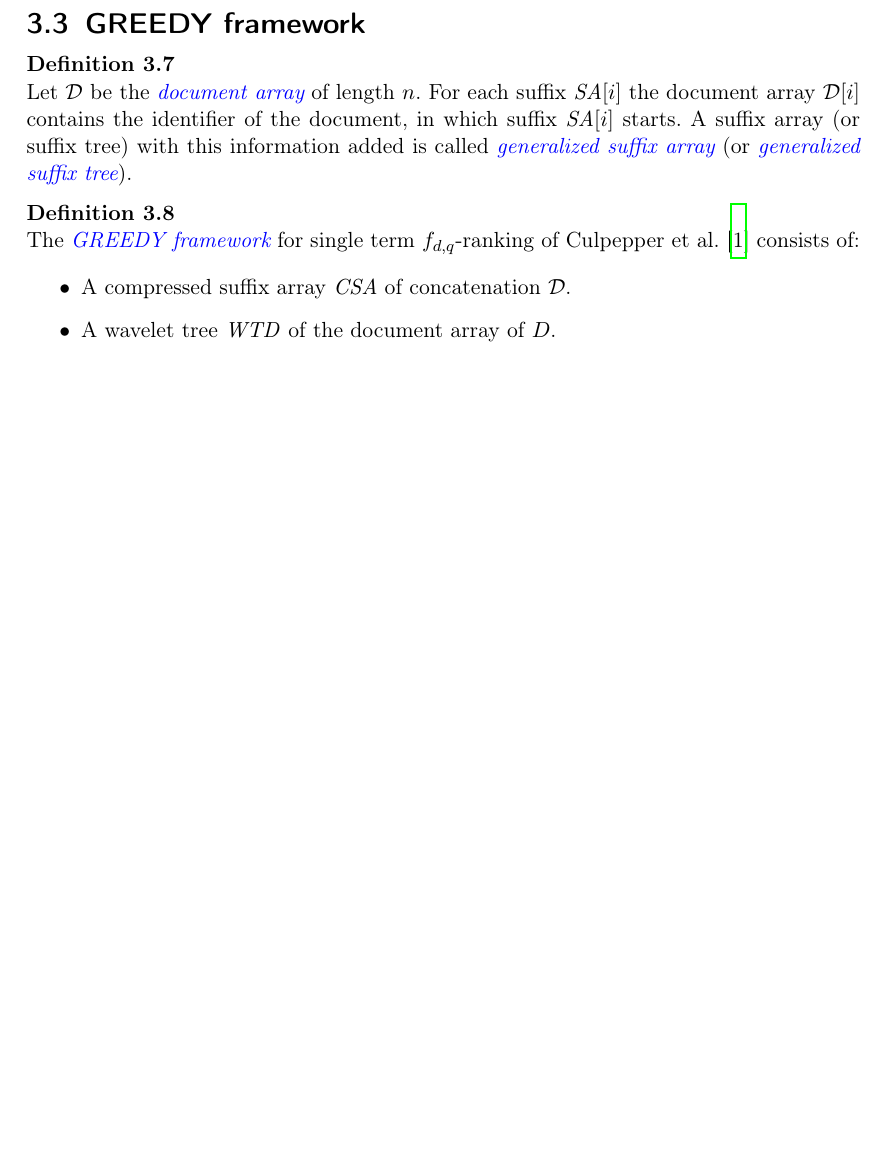
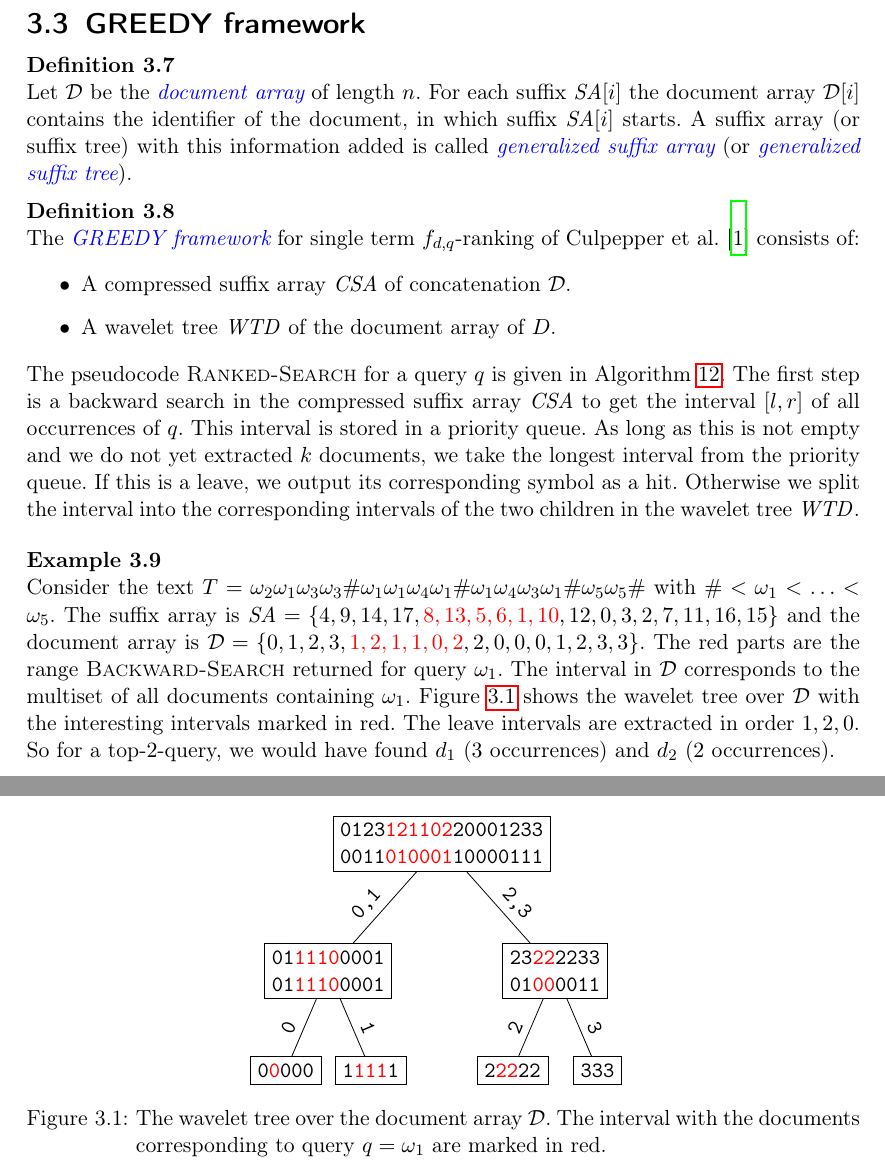
Before and after one commit to codeAligned/textIndexing, a LaTeX thesis (script.tex, which reads documentRetrieval/greedyFramework.tex, documentRetrieval/tikz/greedyWaveletTree.tex): part of page 28 of 31 before the commit and two parts of pages 28 and 29 of 31 after it, the two joined at a grey line, cut so that both start at the same text, the shorter picture padded with empty space. Compiled offline with pdfLaTeX.

Commit message:
Adding example and more detailed description to the GREEDY framework.

```diff
--- a/documentRetrieval/greedyFramework.tex
+++ b/documentRetrieval/greedyFramework.tex
@@ -10,6 +10,7 @@
     \item A compressed suffix array \id{CSA} of concatenation $\mathcal{D}$.
     \item A wavelet tree \id{WTD} of the document array of $D$.
   \end{itemize}
+  The pseudocode \proc{Ranked-Search} for a query $q$ is given in Algorithm~\ref{alg:greedyRankedSearch}. The first step is a backward search in the compressed suffix array \id{CSA} to get the interval $[l,r]$ of all occurrences of $q$. This interval is stored in a priority queue. As long as this is not empty and we do not yet extracted $k$ documents, we take the longest interval from the priority queue. If this is a leave, we output its corresponding symbol as a hit. Otherwise we split the interval into the corresponding intervals of the two children in the wavelet tree \id{WTD}.
 \end{Definition}
 
 \begin{algorithm}[htb]
@@ -35,3 +36,14 @@
   \caption{Search for top-$k$ documents containing $q$.}
   \label{alg:greedyRankedSearch}
 \end{algorithm}
+
+\begin{Example}
+  Consider the text $T = \omega_2\omega_1\omega_3\omega_3\#\omega_1\omega_1\omega_4\omega_1\#\omega_1\omega_4\omega_3\omega_1\#\omega_5\omega_5\#$ with $\# < \omega_1 < \ldots < \omega_5$. The suffix array is $\id{SA} = \{4,9,14,17,{\color{red}8,13,5,6,1,10},12,0,3,2,7,11,16,15\}$ and the document array is $\mathcal{D} = \{0,1,2,3,{\color{red}1,2,1,1,0,2},2,0,0,0,1,2,3,3\}$. The red parts are the range \proc{Backward-Search} returned for query $\omega_1$. The interval in $\mathcal{D}$ corresponds to the multiset of all documents containing $\omega_1$. Figure~\ref{fig:greedyWaveletTree} shows the wavelet tree over $\mathcal{D}$ with the interesting intervals marked in red. The leave intervals are extracted in order $1,2,0$. So for a top-$2$-query, we would have found $d_1$ ($3$ occurrences) and $d_2$ ($2$ occurrences).
+
+  \begin{figure}[htb]
+    \centering
+    \input{documentRetrieval/tikz/greedyWaveletTree.tex}
+    \caption{The wavelet tree over the document array $\mathcal{D}$. The interval with the documents corresponding to query $q = \omega_1$ are marked in red.}
+    \label{fig:greedyWaveletTree}
+  \end{figure}
+\end{Example}
--- /dev/null
+++ b/documentRetrieval/tikz/greedyWaveletTree.tex
@@ -0,0 +1,16 @@
+\begin{tikzpicture}[every text node part/.style={align=center}]
+  \node[draw] (0) at (0,0) {\texttt{0123{\color{red}121102}20001233}\\\texttt{0011{\color{red}010001}10000111}};
+  \node[draw] (1) at (-2,-2.25) {\texttt{01{\color{red}1110}0001}\\\texttt{01{\color{red}1110}0001}};
+  \node[draw] (2) at (2,-2.25) {\texttt{23{\color{red}22}2233}\\\texttt{01{\color{red}00}0011}};
+  \node[draw] (3) at (-2.75,-4) {\texttt{0{\color{red}0}000}};
+  \node[draw] (4) at (-1.25,-4) {\texttt{1{\color{red}111}1}};
+  \node[draw] (5) at (1.25,-4) {\texttt{2{\color{red}22}22}};
+  \node[draw] (6) at (2.75,-4) {\texttt{333}};
+
+  \draw (0) -- (1) node[above, sloped, pos=0.6] {\texttt{0,1}};
+  \draw (0) -- (2) node[above, sloped, pos=0.6] {\texttt{2,3}};
+  \draw (1) -- (3) node[above, sloped, pos=0.6] {\texttt{0}};
+  \draw (1) -- (4) node[above, sloped, pos=0.6] {\texttt{1}};
+  \draw (2) -- (5) node[above, sloped, pos=0.6] {\texttt{2}};
+  \draw (2) -- (6) node[above, sloped, pos=0.6] {\texttt{3}};
+\end{tikzpicture}
```
Also changed, not shown: script.pdf.
